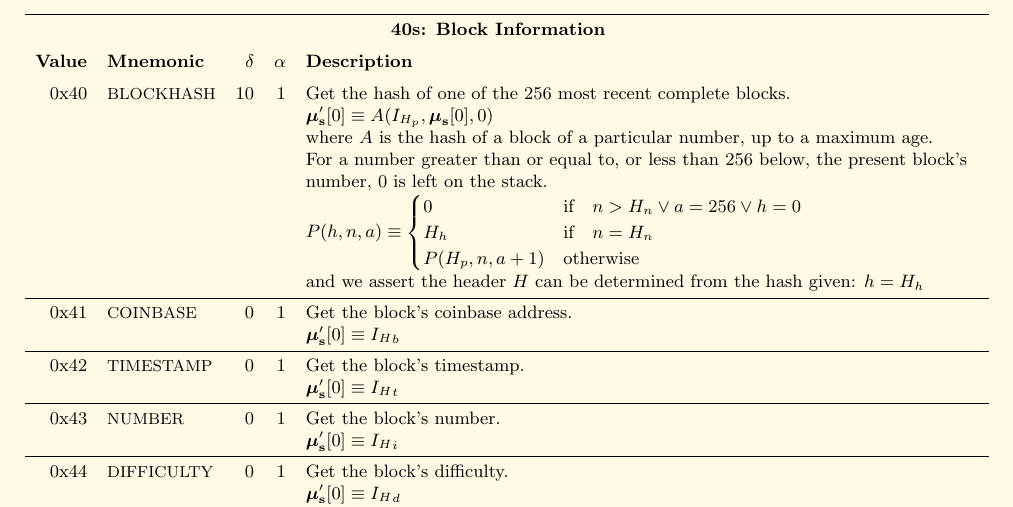
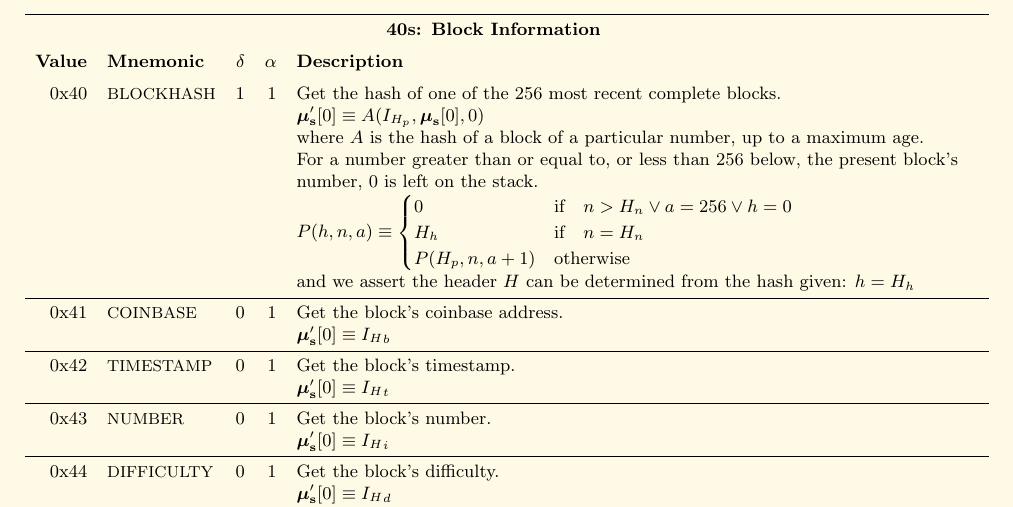
Before and after one commit to ethereum/yellowpaper, a LaTeX paper (Paper.tex): part of page 24 of 28, cut so that both start at the same text. Compiled offline with pdfLaTeX.

Commit message:
typo blockhash input parameters

```diff
--- a/Paper.tex
+++ b/Paper.tex
@@ -1690,7 +1690,7 @@ Here given are the various exceptions to the state transition rules given in sec
 \toprule
 \multicolumn{5}{c}{\textbf{40s: Block Information}} \vspace{5pt} \\
 \textbf{Value} & \textbf{Mnemonic} & $\delta$ & $\alpha$ & \textbf{Description} \vspace{5pt} \\
-0x40 & {\small BLOCKHASH} & 10 & 1 & Get the hash of one of the 256 most recent complete blocks. \\
+0x40 & {\small BLOCKHASH} & 1 & 1 & Get the hash of one of the 256 most recent complete blocks. \\
 &&&& $\boldsymbol{\mu}'_\mathbf{s}[0] \equiv A(I_{H_p}, \boldsymbol{\mu}_\mathbf{s}[0], 0)$ \\
 &&&& where $A$ is the hash of a block of a particular number, up to a maximum age.\\
 &&&& For a number greater than or equal to, or less than 256 below, the present block's\\
```
